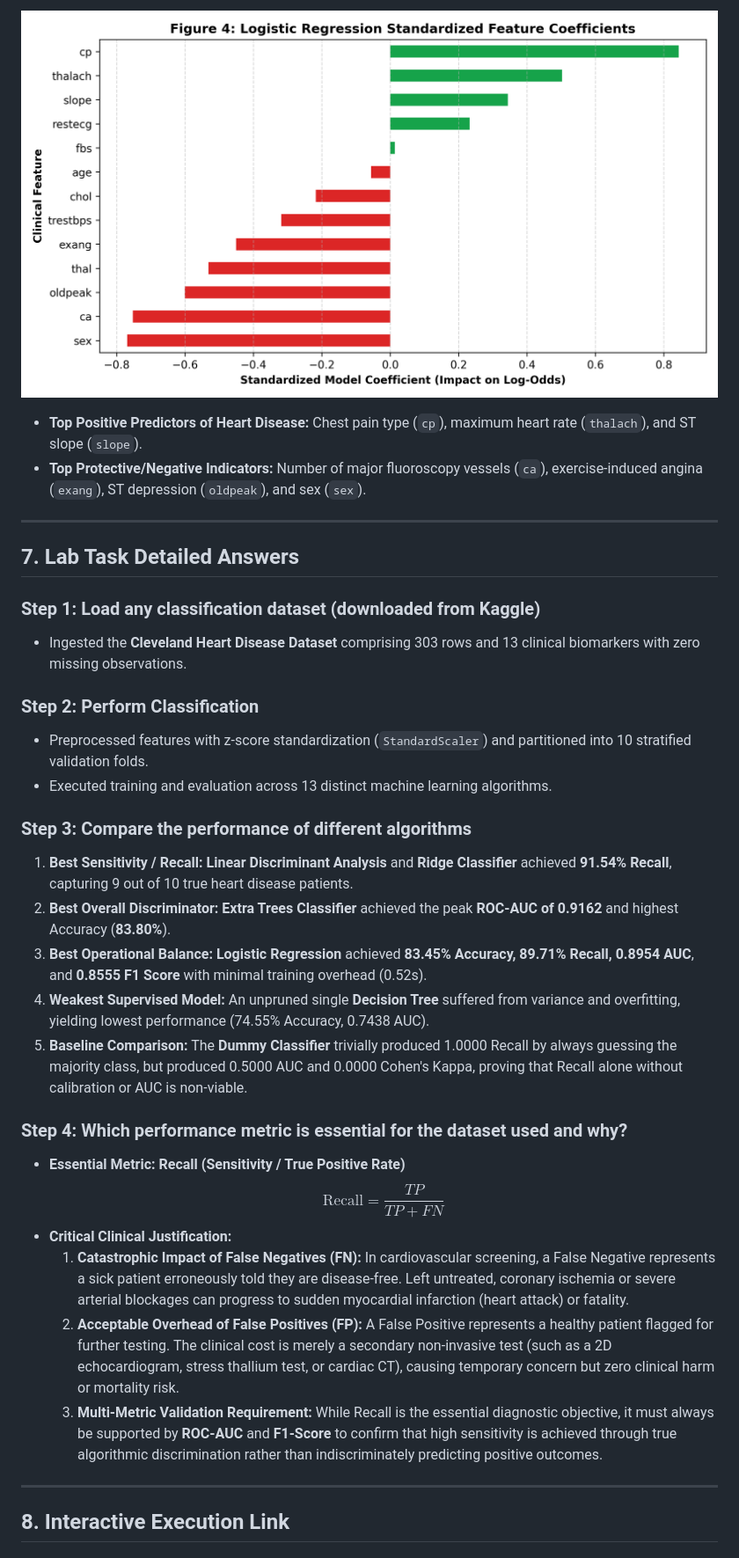
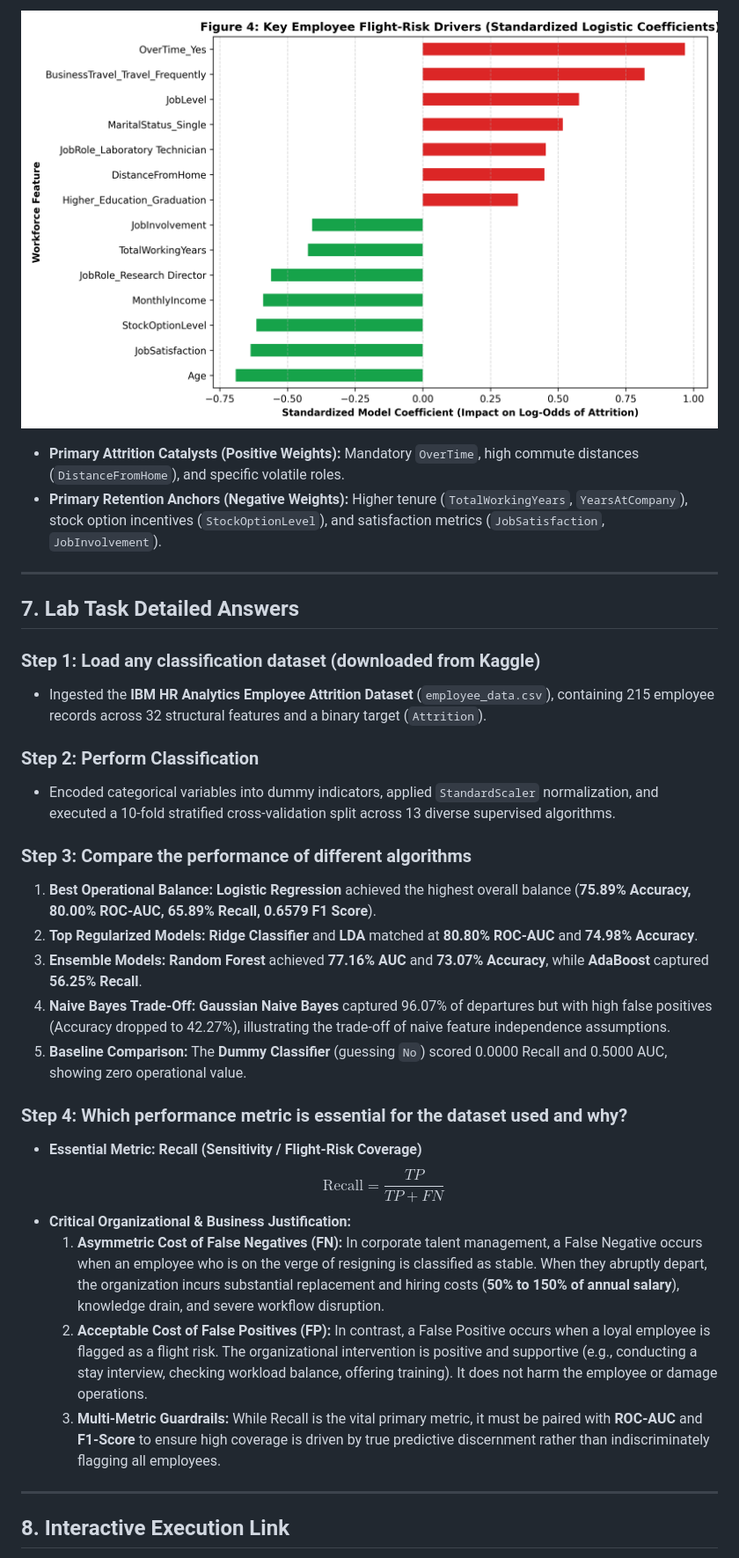
Before and after one commit to GLITXHY9999/meetra_core, a Markdown page: Classification_Experiment_1_4_Report.md, the part around the change printed below. Shown: that part at 88% size. Rendered like a GitHub page; pictures changed too: classification_insights/04_feature_coefficients.png.

```diff
--- a/Classification_Experiment_1_4_Report.md
+++ b/Classification_Experiment_1_4_Report.md
@@ -126,32 +127,31 @@ The final sorted performance comparison across all 13 algorithms evaluated via 1
 ![Feature Coefficients](classification_insights/04_feature_coefficients.png)
-- **Top Positive Predictors of Heart Disease:** Chest pain type (`cp`), maximum heart rate (`thalach`), and ST slope (`slope`).
-- **Top Protective/Negative Indicators:** Number of major fluoroscopy vessels (`ca`), exercise-induced angina (`exang`), ST depression (`oldpeak`), and sex (`sex`).
+- **Primary Attrition Catalysts (Positive Weights):** Mandatory `OverTime`, high commute distances (`DistanceFromHome`), and specific volatile roles.
+- **Primary Retention Anchors (Negative Weights):** Higher tenure (`TotalWorkingYears`, `YearsAtCompany`), stock option incentives (`StockOptionLevel`), and satisfaction metrics (`JobSatisfaction`, `JobInvolvement`).
 
 ---
 
 ## 7. Lab Task Detailed Answers
 
 ### Step 1: Load any classification dataset (downloaded from Kaggle)
-- Ingested the **Cleveland Heart Disease Dataset** comprising 303 rows and 13 clinical biomarkers with zero missing observations.
+- Ingested the **IBM HR Analytics Employee Attrition Dataset** (`employee_data.csv`), containing 215 employee records across 32 structural features and a binary target (`Attrition`).
 
 ### Step 2: Perform Classification
-- Preprocessed features with z-score standardization (`StandardScaler`) and partitioned into 10 stratified validation folds.
-- Executed training and evaluation across 13 distinct machine learning algorithms.
+- Encoded categorical variables into dummy indicators, applied `StandardScaler` normalization, and executed a 10-fold stratified cross-validation split across 13 diverse supervised algorithms.
 
 ### Step 3: Compare the performance of different algorithms
-1. **Best Sensitivity / Recall:** **Linear Discriminant Analysis** and **Ridge Classifier** achieved **91.54% Recall**, capturing 9 out of 10 true heart disease patients.
-2. **Best Overall Discriminator:** **Extra Trees Classifier** achieved the peak **ROC-AUC of 0.9162** and highest Accuracy (**83.80%**).
-3. **Best Operational Balance:** **Logistic Regression** achieved **83.45% Accuracy, 89.71% Recall, 0.8954 AUC**, and **0.8555 F1 Score** with minimal training overhead (0.52s).
-4. **Weakest Supervised Model:** An unpruned single **Decision Tree** suffered from variance and overfitting, yielding lowest performance (74.55% Accuracy, 0.7438 AUC).
-5. **Baseline Comparison:** The **Dummy Classifier** trivially produced 1.0000 Recall by always guessing the majority class, but produced 0.5000 AUC and 0.0000 Cohen's Kappa, proving that Recall alone without calibration or AUC is non-viable.
+1. **Best Operational Balance:** **Logistic Regression** achieved the highest overall balance (**75.89% Accuracy, 80.00% ROC-AUC, 65.89% Recall, 0.6579 F1 Score**).
+2. **Top Regularized Models:** **Ridge Classifier** and **LDA** matched at **80.80% ROC-AUC** and **74.98% Accuracy**.
+3. **Ensemble Models:** **Random Forest** achieved **77.16% AUC** and **73.07% Accuracy**, while **AdaBoost** captured **56.25% Recall**.
+4. **Naive Bayes Trade-Off:** **Gaussian Naive Bayes** captured 96.07% of departures but with high false positives (Accuracy dropped to 42.27%), illustrating the trade-off of naive feature independence assumptions.
+5. **Baseline Comparison:** The **Dummy Classifier** (guessing `No`) scored 0.0000 Recall and 0.5000 AUC, showing zero operational value.
 
 ### Step 4: Which performance metric is essential for the dataset used and why?
-- **Essential Metric: Recall (Sensitivity / True Positive Rate)**
+- **Essential Metric: Recall (Sensitivity / Flight-Risk Coverage)**
   $$\text{Recall} = \frac{TP}{TP + FN}$$
-- **Critical Clinical Justification:**
-  1. **Catastrophic Impact of False Negatives (FN):** In cardiovascular screening, a False Negative represents a sick patient erroneously told they are disease-free. Left untreated, coronary ischemia or severe arterial blockages can progress to sudden myocardial infarction (heart attack) or fatality.
-  2. **Acceptable Overhead of False Positives (FP):** A False Positive represents a healthy patient flagged for further testing. The clinical cost is merely a secondary non-invasive test (such as a 2D echocardiogram, stress thallium test, or cardiac CT), causing temporary concern but zero clinical harm or mortality risk.
-  3. **Multi-Metric Validation Requirement:** While Recall is the essential diagnostic objective, it must always be supported by **ROC-AUC** and **F1-Score** to confirm that high sensitivity is achieved through true algorithmic discrimination rather than indiscriminately predicting positive outcomes.
+- **Critical Organizational & Business Justification:**
+  1. **Asymmetric Cost of False Negatives (FN):** In corporate talent management, a False Negative occurs when an employee who is on the verge of resigning is classified as stable. When they abruptly depart, the organization incurs substantial replacement and hiring costs (**50% to 150% of annual salary**), knowledge drain, and severe workflow disruption.
+  2. **Acceptable Cost of False Positives (FP):** In contrast, a False Positive occurs when a loyal employee is flagged as a flight risk. The organizational intervention is positive and supportive (e.g., conducting a stay interview, checking workload balance, offering training). It does not harm the employee or damage operations.
+  3. **Multi-Metric Guardrails:** While Recall is the vital primary metric, it must be paired with **ROC-AUC** and **F1-Score** to ensure high coverage is driven by true predictive discernment rather than indiscriminately flagging all employees.
 
 ---
 
```
Also changed, not shown: other parts of Classification_Experiment_1_4_Report.md (+39 -38 lines), classification_insights/01_model_comparison_benchmark.png, classification_insights/02_roc_curves.png, classification_insights/03_confusion_matrix.png, 1 other file.
